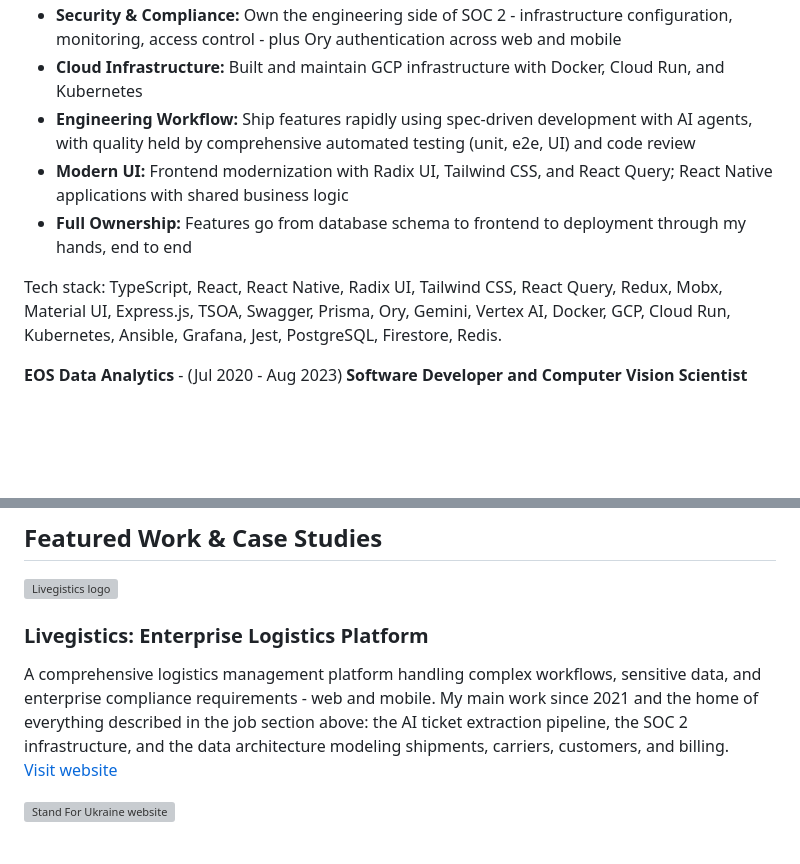
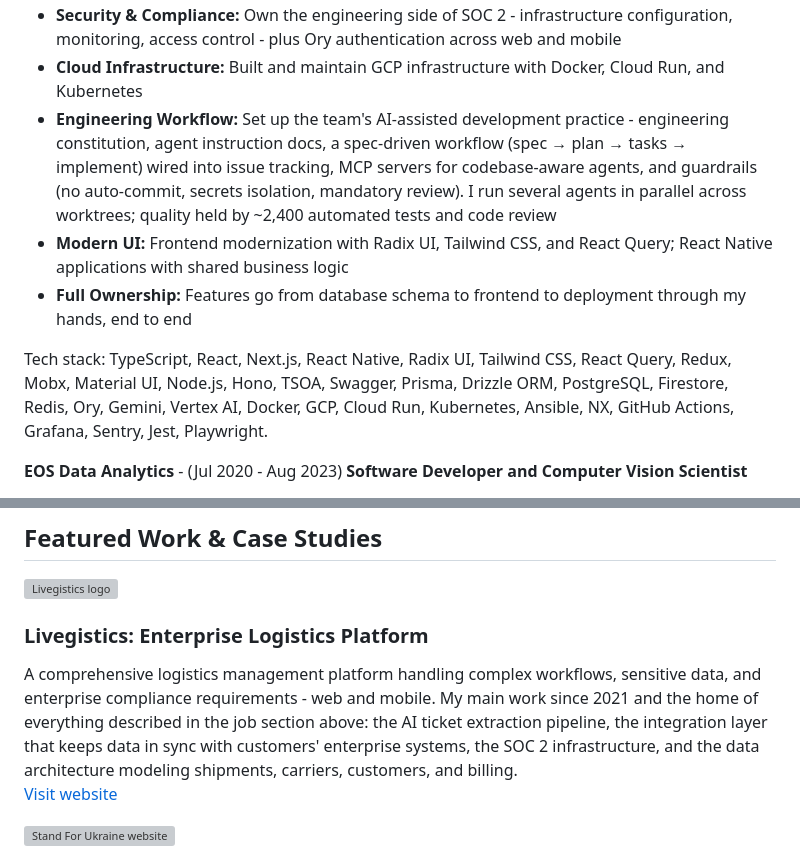
Before and after one commit to rapkin/rapkin.com.ua, a Markdown page: content/resume/body.md, 2 parts joined by grey strips. Rendered like a GitHub page; blank space fills up the shorter version; grey boxes are pictures that could not be loaded.

```diff
--- a/content/resume/body.md
+++ b/content/resume/body.md
@@ -50,10 +57,10 @@ Full-stack development across the entire logistics platform ecosystem. Key work:
 - **Security & Compliance:** Own the engineering side of SOC 2 - infrastructure configuration, monitoring, access control - plus Ory authentication across web and mobile
 - **Cloud Infrastructure:** Built and maintain GCP infrastructure with Docker, Cloud Run, and Kubernetes
-- **Engineering Workflow:** Ship features rapidly using spec-driven development with AI agents, with quality held by comprehensive automated testing (unit, e2e, UI) and code review
+- **Engineering Workflow:** Set up the team's AI-assisted development practice - engineering constitution, agent instruction docs, a spec-driven workflow (spec → plan → tasks → implement) wired into issue tracking, MCP servers for codebase-aware agents, and guardrails (no auto-commit, secrets isolation, mandatory review). I run several agents in parallel across worktrees; quality held by ~2,400 automated tests and code review
 - **Modern UI:** Frontend modernization with Radix UI, Tailwind CSS, and React Query; React Native applications with shared business logic
 - **Full Ownership:** Features go from database schema to frontend to deployment through my hands, end to end
 
-Tech stack: TypeScript, React, React Native, Radix UI, Tailwind CSS, React Query, Redux, Mobx, Material UI, Express.js, TSOA, Swagger, Prisma, Ory, Gemini, Vertex AI, Docker, GCP, Cloud Run, Kubernetes, Ansible, Grafana, Jest, PostgreSQL, Firestore, Redis.
+Tech stack: TypeScript, React, Next.js, React Native, Radix UI, Tailwind CSS, React Query, Redux, Mobx, Material UI, Node.js, Hono, TSOA, Swagger, Prisma, Drizzle ORM, PostgreSQL, Firestore, Redis, Ory, Gemini, Vertex AI, Docker, GCP, Cloud Run, Kubernetes, Ansible, NX, GitHub Actions, Grafana, Sentry, Jest, Playwright.
 
 __EOS Data Analytics__ - (Jul 2020 - Aug 2023) **Software Developer and Computer Vision Scientist**
 
@@ -99,7 +106,7 @@ Tech stack: JavaScript, TypeScript, React, Angular.js, MySQL, PostgreSQL, MongoD
         <h3>Livegistics: Enterprise Logistics Platform</h3>
         <p>
             A comprehensive logistics management platform handling complex workflows, sensitive data, and enterprise compliance requirements - web and mobile.
-            My main work since 2021 and the home of everything described in the job section above: the AI ticket extraction pipeline, the SOC 2 infrastructure, and the data architecture modeling shipments, carriers, customers, and billing.
+            My main work since 2021 and the home of everything described in the job section above: the AI ticket extraction pipeline, the integration layer that keeps data in sync with customers' enterprise systems, the SOC 2 infrastructure, and the data architecture modeling shipments, carriers, customers, and billing.
             <br/>
             <a class='visit-link' href='https://livegistics.com/' target='_blank' rel='noopener noreferrer'>Visit website</a>
         </p>
```
Also changed, not shown: other parts of content/resume/body.md (+15 -8 lines).
